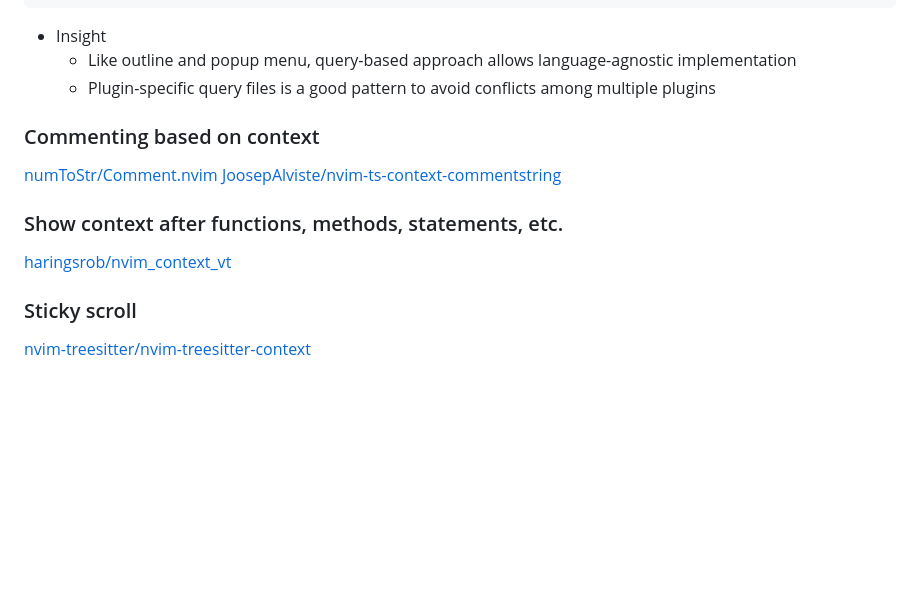
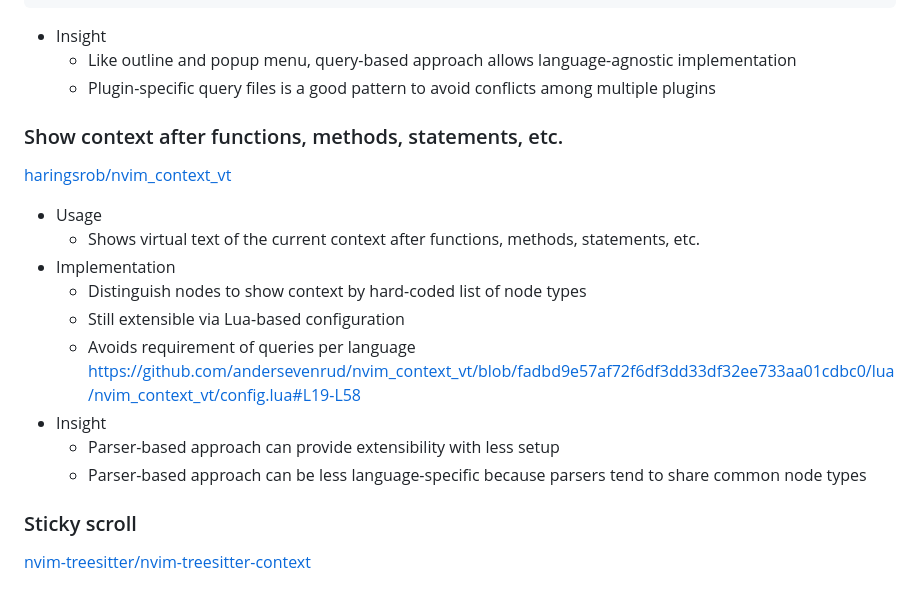
Before and after one commit to atusy/vimconf-2025-small, a Markdown page: index.md, the part around the change. Rendered like a GitHub page; blank space fills up the shorter version.

Commit message:
nvim_context_vt

```diff
--- a/index.md
+++ b/index.md
@@ -251,14 +251,20 @@ local heading_queries = {
     * Like outline and popup menu, query-based approach allows language-agnostic implementation
     * Plugin-specific query files is a good pattern to avoid conflicts among multiple plugins
 
-### Commenting based on context
-
-[numToStr/Comment.nvim](https://github.com/numToStr/Comment.nvim)
-[JoosepAlviste/nvim-ts-context-commentstring](/Users/atusy/.local/share/chezmoi/dot_config/nvim/lua/plugins.lua)
-
 ### Show context after functions, methods, statements, etc.
 
 [haringsrob/nvim_context_vt](https://github.com/haringsrob/nvim_context_vt)
+
+* Usage
+    * Shows virtual text of the current context after functions, methods, statements, etc.
+* Implementation
+    * Distinguish nodes to show context by hard-coded list of node types
+    * Still extensible via Lua-based configuration
+    * Avoids requirement of queries per language
+      <https://github.com/andersevenrud/nvim_context_vt/blob/fadbd9e57af72f6df3dd33df32ee733aa01cdbc0/lua/nvim_context_vt/config.lua#L19-L58>
+* Insight
+    * Parser-based approach can provide extensibility with less setup
+    * Parser-based approach can be less language-specific because parsers tend to share common node types
 
 ### Sticky scroll
 
```
